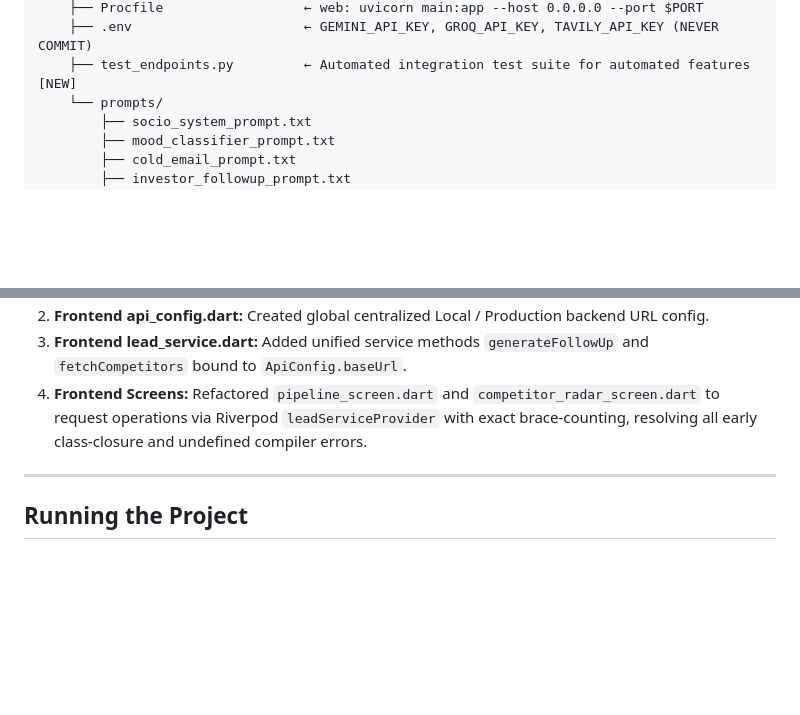
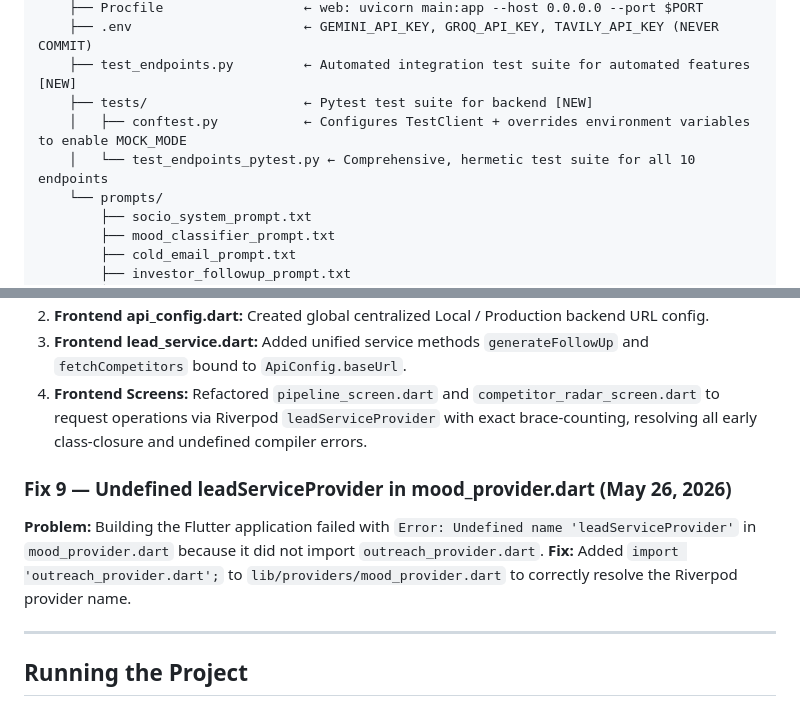
Before and after one commit to zerefnochills/socio-your-co-founder, a Markdown page: CLAUDE.md, 2 parts joined by grey strips. Rendered like a GitHub page; blank space fills up the shorter version.

Commit message:
update CLAUDE.md with Pytest and compilation fixes

```diff
--- a/CLAUDE.md
+++ b/CLAUDE.md
@@ -97,6 +97,9 @@ socio_ai/
     ├── Procfile                  ← web: uvicorn main:app --host 0.0.0.0 --port $PORT
     ├── .env                      ← GEMINI_API_KEY, GROQ_API_KEY, TAVILY_API_KEY (NEVER COMMIT)
     ├── test_endpoints.py         ← Automated integration test suite for automated features [NEW]
+    ├── tests/                    ← Pytest test suite for backend [NEW]
+    │   ├── conftest.py           ← Configures TestClient + overrides environment variables to enable MOCK_MODE
+    │   └── test_endpoints_pytest.py ← Comprehensive, hermetic test suite for all 10 endpoints
     └── prompts/
         ├── socio_system_prompt.txt
         ├── mood_classifier_prompt.txt
@@ -360,6 +363,10 @@ bool get isMockMode => currentUser is MockUser;
 3. **Frontend lead_service.dart:** Added unified service methods `generateFollowUp` and `fetchCompetitors` bound to `ApiConfig.baseUrl`.
 4. **Frontend Screens:** Refactored `pipeline_screen.dart` and `competitor_radar_screen.dart` to request operations via Riverpod `leadServiceProvider` with exact brace-counting, resolving all early class-closure and undefined compiler errors.
 
+### Fix 9 — Undefined leadServiceProvider in mood_provider.dart (May 26, 2026)
+**Problem:** Building the Flutter application failed with `Error: Undefined name 'leadServiceProvider'` in `mood_provider.dart` because it did not import `outreach_provider.dart`.
+**Fix:** Added `import 'outreach_provider.dart';` to `lib/providers/mood_provider.dart` to correctly resolve the Riverpod provider name.
+
 ---
 
 ## Running the Project
```
